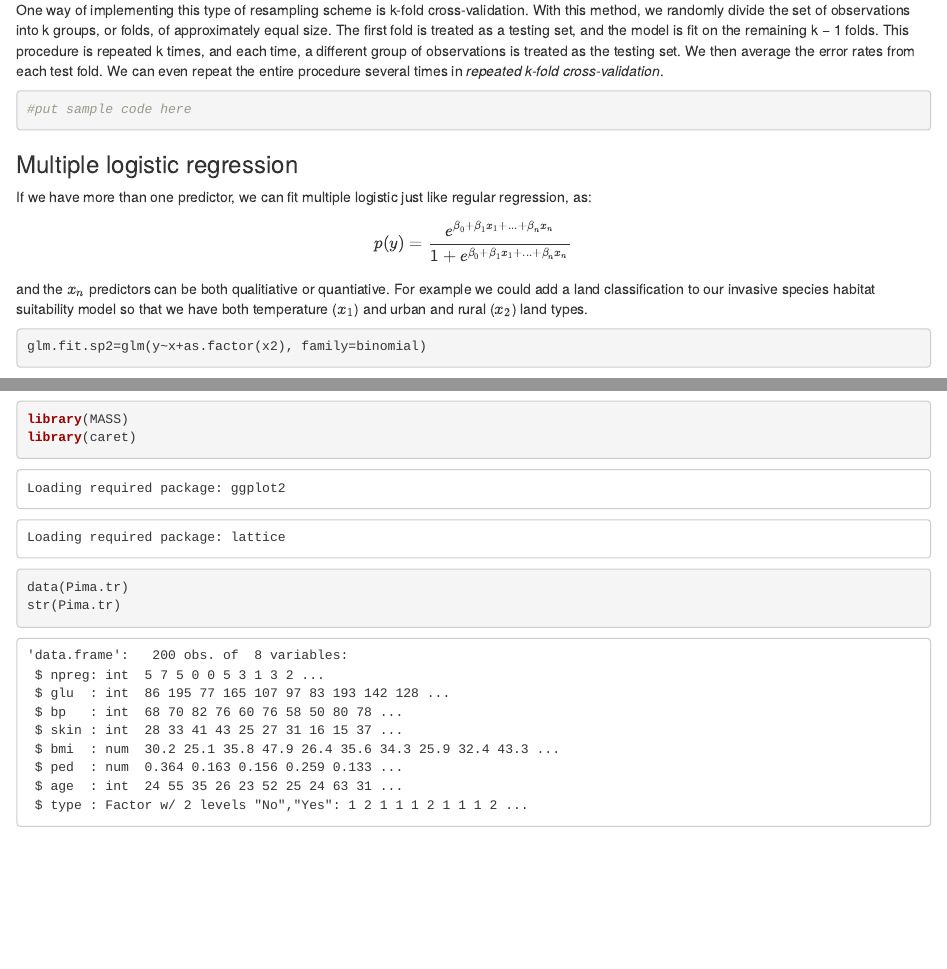
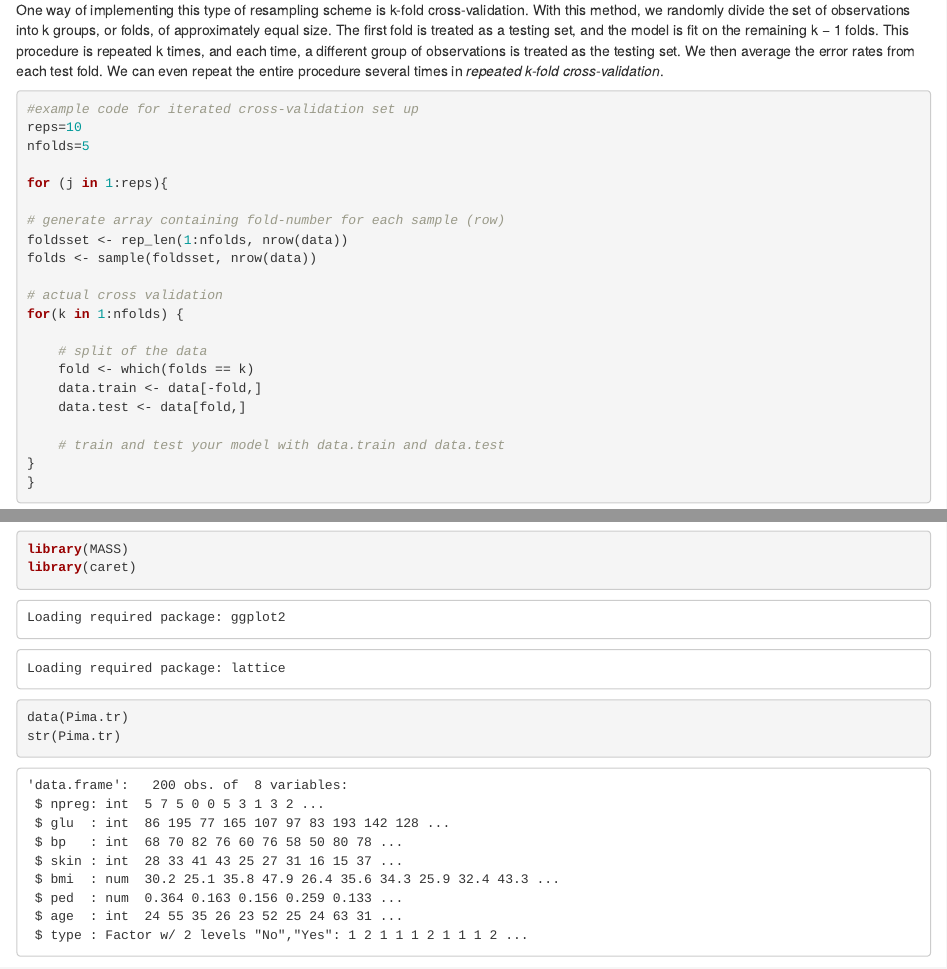
Before and after one commit to quantitative-biology/module-4-machine, an R Markdown document (classifymod.Rmd): the page in a window 1100 px wide, from 5960 px down, and a second part further down, joined at a grey line. Rendered offline with R 4.5, knitr and Pandoc, with nearby package versions; code that draws random numbers runs with fixed seeds of ours; some code elsewhere in the file could not run offline.

Commit message:
added CV code

````diff
--- a/classifymod.Rmd
+++ b/classifymod.Rmd
@@ -206,8 +206,29 @@ And what about the effects of that random sampling? If we repeat the process of
 
 One way of implementing this type of resampling scheme is k-fold cross-validation. With this method, we randomly divide the set of observations into k groups, or folds, of approximately equal size. The first fold is treated as a testing set, and the model is fit on the remaining k − 1 folds. This procedure is repeated k times, and each time, a different group of observations is treated as the testing set. We then average the error rates from each test fold. We can even repeat the entire procedure several times in *repeated k-fold cross-validation*.
 
-```{r, echo=TRUE}
-#put sample code here
+```{r, echo=TRUE, eval=FALSE}
+#example code for iterated cross-validation set up
+reps=10
+nfolds=5
+
+for (j in 1:reps){
+
+# generate array containing fold-number for each sample (row)
+foldsset <- rep_len(1:nfolds, nrow(data))
+folds <- sample(foldsset, nrow(data))
+
+# actual cross validation
+for(k in 1:nfolds) {
+
+    # split of the data
+    fold <- which(folds == k)
+    data.train <- data[-fold,]
+    data.test <- data[fold,]
+
+    # train and test your model with data.train and data.test
+}
+}
+
 ```
 
 
````
